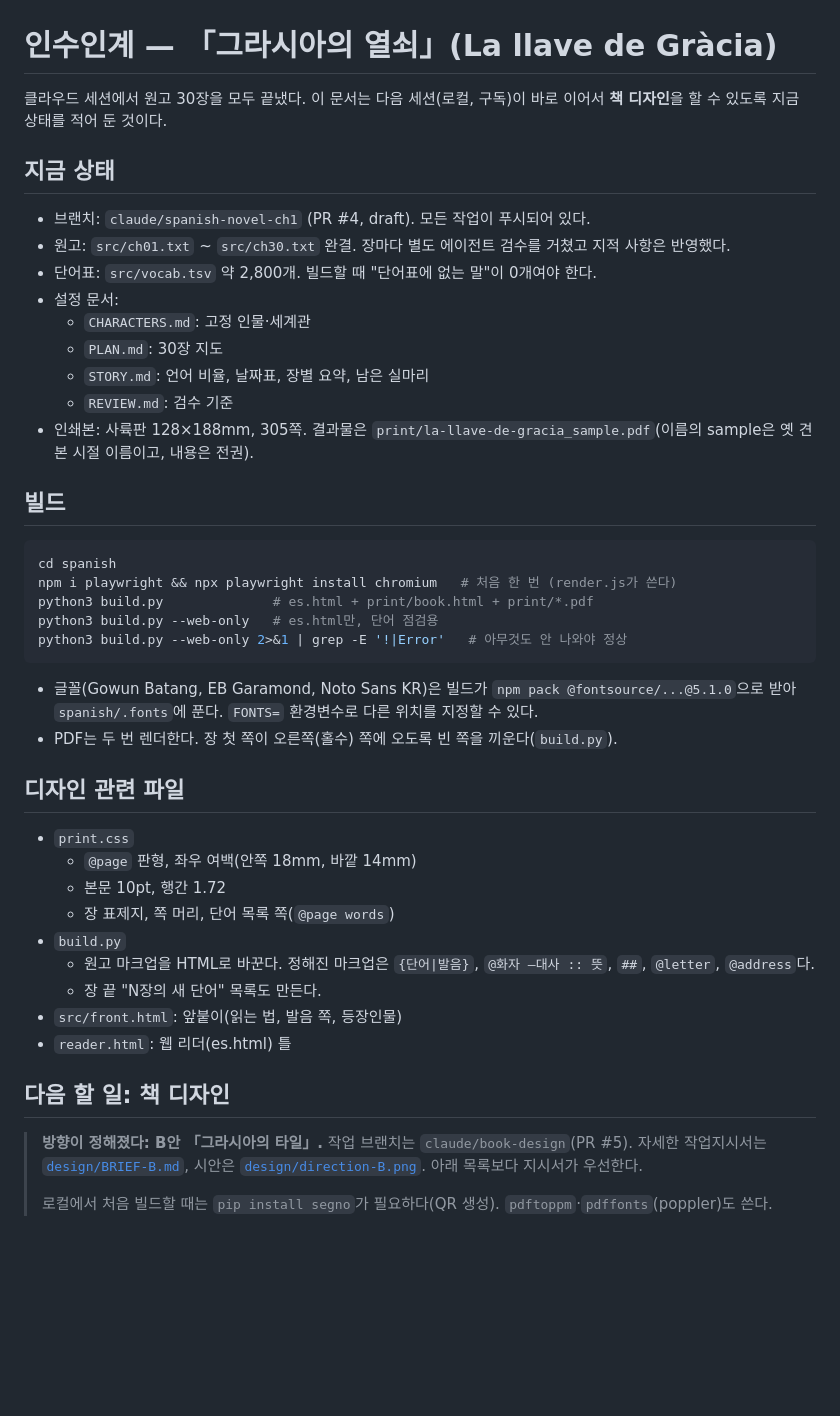
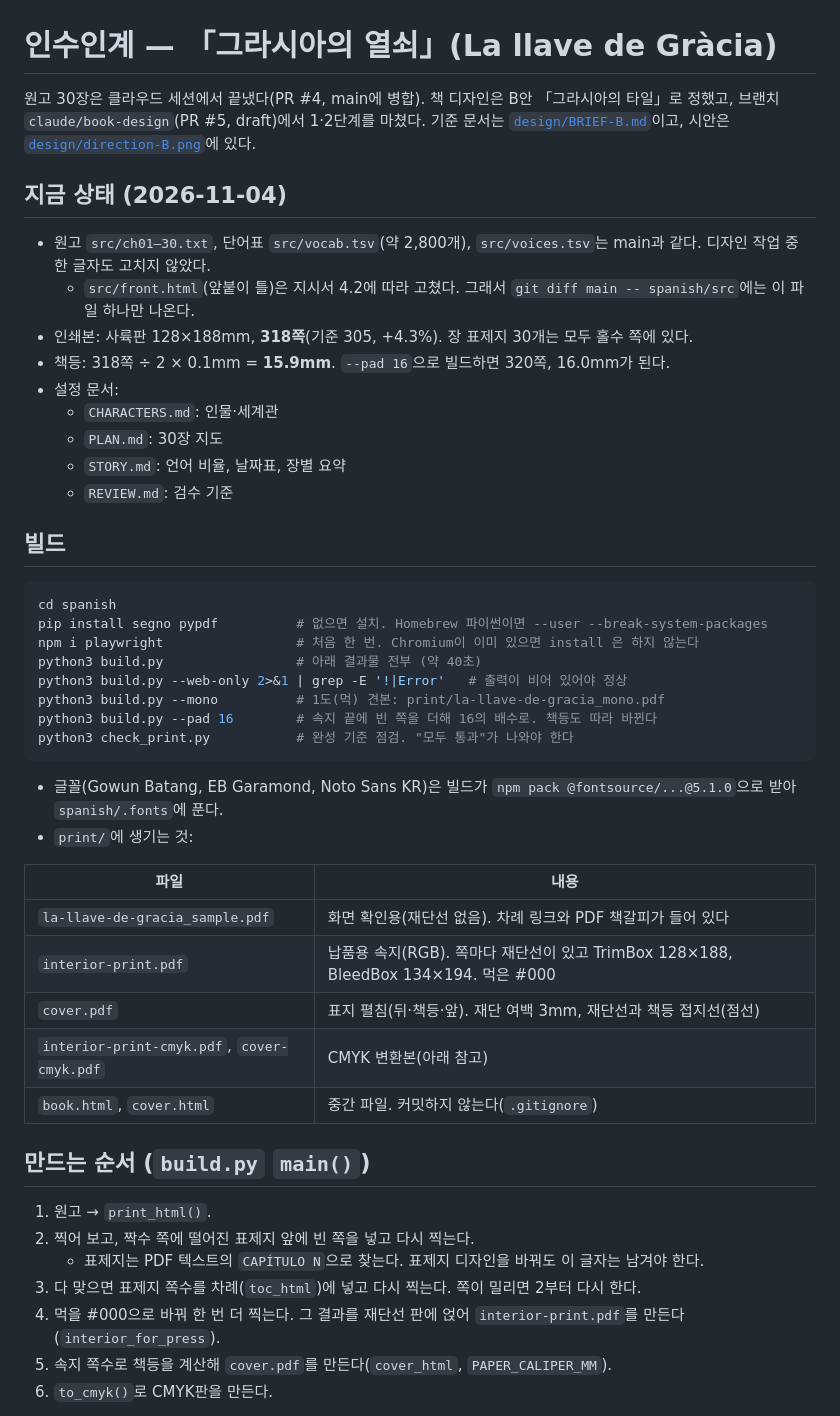
Before and after one commit to dwookmike-droid/english-reader, a Markdown page: spanish/HANDOFF.md, the part around one of its changes. Rendered like a GitHub page; blank space fills up the shorter version.

Commit message:
Spanish book: rewrite handoff after design steps 1-2
Co-Authored-By: Claude Opus 5.5 <noreply@anthropic.com>

````diff
--- a/spanish/HANDOFF.md
+++ b/spanish/HANDOFF.md
@@ -1,42 +1,46 @@
 # 인수인계 — 「그라시아의 열쇠」(La llave de Gràcia)
 
-클라우드 세션에서 원고 30장을 모두 끝냈다. 이 문서는 다음 세션(로컬, 구독)이 바로 이어서 **책 디자인**을 할 수 있도록 지금 상태를 적어 둔 것이다.
+원고 30장은 클라우드 세션에서 끝냈다(PR #4, main에 병합). 책 디자인은 B안 「그라시아의 타일」로 정했고, 브랜치 `claude/book-design`(PR #5, draft)에서 1·2단계를 마쳤다. 기준 문서는 [`design/BRIEF-B.md`](design/BRIEF-B.md)이고, 시안은 [`design/direction-B.png`](design/direction-B.png)에 있다.
 
-## 지금 상태
-- 브랜치: `claude/spanish-novel-ch1` (PR #4, draft). 모든 작업이 푸시되어 있다.
-- 원고: `src/ch01.txt` ~ `src/ch30.txt` 완결. 장마다 별도 에이전트 검수를 거쳤고 지적 사항은 반영했다.
-- 단어표: `src/vocab.tsv` 약 2,800개. 빌드할 때 "단어표에 없는 말"이 0개여야 한다.
+## 지금 상태 (2026-11-04)
+- 원고 `src/ch01–30.txt`, 단어표 `src/vocab.tsv`(약 2,800개), `src/voices.tsv`는 main과 같다. 디자인 작업 중 한 글자도 고치지 않았다.
+  - `src/front.html`(앞붙이 틀)은 지시서 4.2에 따라 고쳤다. 그래서 `git diff main -- spanish/src`에는 이 파일 하나만 나온다.
+- 인쇄본: 사륙판 128×188mm, **318쪽**(기준 305, +4.3%). 장 표제지 30개는 모두 홀수 쪽에 있다.
+- 책등: 318쪽 ÷ 2 × 0.1mm = **15.9mm**. `--pad 16`으로 빌드하면 320쪽, 16.0mm가 된다.
 - 설정 문서:
-  - `CHARACTERS.md`: 고정 인물·세계관
+  - `CHARACTERS.md`: 인물·세계관
   - `PLAN.md`: 30장 지도
-  - `STORY.md`: 언어 비율, 날짜표, 장별 요약, 남은 실마리
+  - `STORY.md`: 언어 비율, 날짜표, 장별 요약
   - `REVIEW.md`: 검수 기준
-- 인쇄본: 사륙판 128×188mm, 305쪽. 결과물은 `print/la-llave-de-gracia_sample.pdf`(이름의 sample은 옛 견본 시절 이름이고, 내용은 전권).
 
 ## 빌드
 ```bash
 cd spanish
-npm i playwright && npx playwright install chromium   # 처음 한 번 (render.js가 쓴다)
-python3 build.py              # es.html + print/book.html + print/*.pdf
-python3 build.py --web-only   # es.html만, 단어 점검용
-python3 build.py --web-only 2>&1 | grep -E '!|Error'   # 아무것도 안 나와야 정상
+pip install segno pypdf          # 없으면 설치. Homebrew 파이썬이면 --user --break-system-packages
+npm i playwright                 # 처음 한 번. Chromium이 이미 있으면 install 은 하지 않는다
+python3 build.py                 # 아래 결과물 전부 (약 40초)
+python3 build.py --web-only 2>&1 | grep -E '!|Error'   # 출력이 비어 있어야 정상
+python3 build.py --mono          # 1도(먹) 견본: print/la-llave-de-gracia_mono.pdf
+python3 build.py --pad 16        # 속지 끝에 빈 쪽을 더해 16의 배수로. 책등도 따라 바뀐다
+python3 check_print.py           # 완성 기준 점검. "모두 통과"가 나와야 한다
 ```
-- 글꼴(Gowun Batang, EB Garamond, Noto Sans KR)은 빌드가 `npm pack @fontsource/...@5.1.0`으로 받아 `spanish/.fonts`에 푼다. `FONTS=` 환경변수로 다른 위치를 지정할 수 있다.
-- PDF는 두 번 렌더한다. 장 첫 쪽이 오른쪽(홀수) 쪽에 오도록 빈 쪽을 끼운다(`build.py`).
+- 글꼴(Gowun Batang, EB Garamond, Noto Sans KR)은 빌드가 `npm pack @fontsource/...@5.1.0`으로 받아 `spanish/.fonts`에 푼다.
+- `print/`에 생기는 것:
 
-## 디자인 관련 파일
-- `print.css`
-  - `@page` 판형, 좌우 여백(안쪽 18mm, 바깥 14mm)
-  - 본문 10pt, 행간 1.72
-  - 장 표제지, 쪽 머리, 단어 목록 쪽(`@page words`)
-- `build.py`
-  - 원고 마크업을 HTML로 바꾼다. 정해진 마크업은 `{단어|발음}`, `@화자 —대사 :: 뜻`, `##`, `@letter`, `@address`다.
-  - 장 끝 "N장의 새 단어" 목록도 만든다.
-- `src/front.html`: 앞붙이(읽는 법, 발음 쪽, 등장인물)
-- `reader.html`: 웹 리더(es.html) 틀
+| 파일 | 내용 |
+|---|---|
+| `la-llave-de-gracia_sample.pdf` | 화면 확인용(재단선 없음). 차례 링크와 PDF 책갈피가 들어 있다 |
+| `interior-print.pdf` | 납품용 속지(RGB). 쪽마다 재단선이 있고 TrimBox 128×188, BleedBox 134×194. 먹은 #000 |
+| `cover.pdf` | 표지 펼침(뒤·책등·앞). 재단 여백 3mm, 재단선과 책등 접지선(점선) |
+| `interior-print-cmyk.pdf`, `cover-cmyk.pdf` | CMYK 변환본(아래 참고) |
+| `book.html`, `cover.html` | 중간 파일. 커밋하지 않는다(`.gitignore`) |
 
-## 다음 할 일: 책 디자인
-> **방향이 정해졌다: B안 「그라시아의 타일」.** 작업 브랜치는 `claude/book-design`(PR #5). 자세한 작업지시서는 [`design/BRIEF-B.md`](design/BRIEF-B.md), 시안은 [`design/direction-B.png`](design/direction-B.png). 아래 목록보다 지시서가 우선한다.
->
-> 로컬에서 처음 빌드할 때는 `pip install segno`가 필요하다(QR 생성). `pdftoppm`·`pdffonts`(poppler)도 쓴다.
+## 만드는 순서 (`build.py` `main()`)
+1. 원고 → `print_html()`.
+2. 찍어 보고, 짝수 쪽에 떨어진 표제지 앞에 빈 쪽을 넣고 다시 찍는다.
+   - 표제지는 PDF 텍스트의 `CAPÍTULO N`으로 찾는다. 표제지 디자인을 바꿔도 이 글자는 남겨야 한다.
+3. 다 맞으면 표제지 쪽수를 차례(`toc_html`)에 넣고 다시 찍는다. 쪽이 밀리면 2부터 다시 한다.
+4. 먹을 #000으로 바꿔 한 번 더 찍는다. 그 결과를 재단선 판에 얹어 `interior-print.pdf`를 만든다(`interior_for_press`).
+5. 속지 쪽수로 책등을 계산해 `cover.pdf`를 만든다(`cover_html`, `PAPER_CALIPER_MM`).
+6. `to_cmyk()`로 CMYK판을 만든다.
 
````
Also changed, not shown: other parts of spanish/HANDOFF.md (+41 -9 lines).
